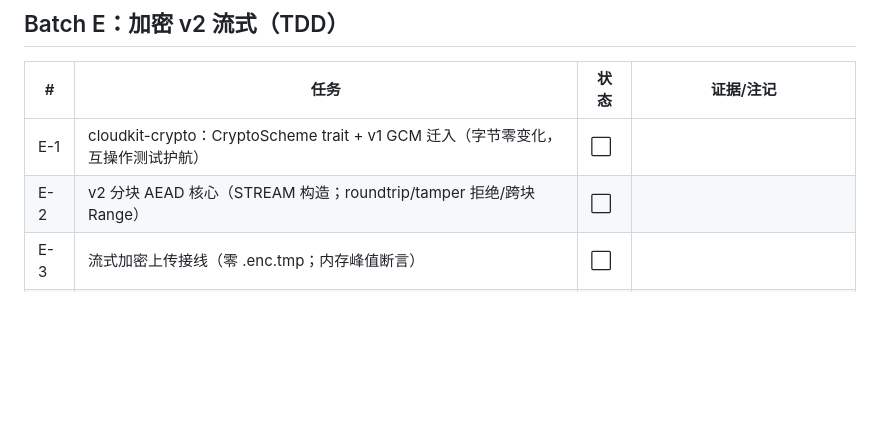
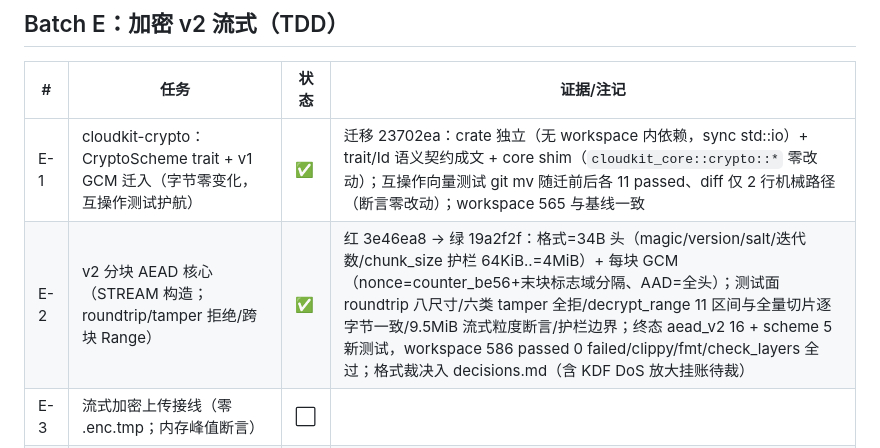
Before and after one commit to viccom/rs-cloudfs, a Markdown page: docs/tracking/phase0-1.md, the part around the change. GitHub-like rendering; blank space fills up the shorter version.

```diff
--- a/docs/tracking/phase0-1.md
+++ b/docs/tracking/phase0-1.md
@@ -47,8 +47,8 @@ Batch P0 已收口；**Batch S（百度 spike）已收口（2026-09-07，止损
 
 | # | 任务 | 状态 | 证据/注记 |
 |---|---|---|---|
-| E-1 | cloudkit-crypto：CryptoScheme trait + v1 GCM 迁入（字节零变化，互操作测试护航） | ⬜ | |
-| E-2 | v2 分块 AEAD 核心（STREAM 构造；roundtrip/tamper 拒绝/跨块 Range） | ⬜ | |
+| E-1 | cloudkit-crypto：CryptoScheme trait + v1 GCM 迁入（字节零变化，互操作测试护航） | ✅ | 迁移 23702ea：crate 独立（无 workspace 内依赖，sync std::io）+ trait/Id 语义契约成文 + core shim（`cloudkit_core::crypto::*` 零改动）；互操作向量测试 git mv 随迁前后各 11 passed、diff 仅 2 行机械路径（断言零改动）；workspace 565 与基线一致 |
+| E-2 | v2 分块 AEAD 核心（STREAM 构造；roundtrip/tamper 拒绝/跨块 Range） | ✅ | 红 3e46ea8 → 绿 19a2f2f：格式=34B 头（magic/version/salt/迭代数/chunk_size 护栏 64KiB..=4MiB）+ 每块 GCM（nonce=counter_be56+末块标志域分隔、AAD=全头）；测试面 roundtrip 八尺寸/六类 tamper 全拒/decrypt_range 11 区间与全量切片逐字节一致/9.5MiB 流式粒度断言/护栏边界；终态 aead_v2 16 + scheme 5 新测试，workspace 586 passed 0 failed/clippy/fmt/check_layers 全过；格式裁决入 decisions.md（含 KDF DoS 放大挂账待裁） |
 | E-3 | 流式加密上传接线（零 .enc.tmp；内存峰值断言） | ⬜ | |
 | E-4 | `encryption_scheme` 配置键 + Entry/payload scheme 字段 + hydrate 按 scheme 分发 | ⬜ | legacy json 拒收；旧实例忽略新字段 |
 | E-5 | 真机 v2 冒烟（telegram 加密小文件上传/下载往返） | ⬜ | |
```
Also changed, not shown: AGENTS.md (+1 -1 lines), docs/decisions.md (+13 -0 lines).
